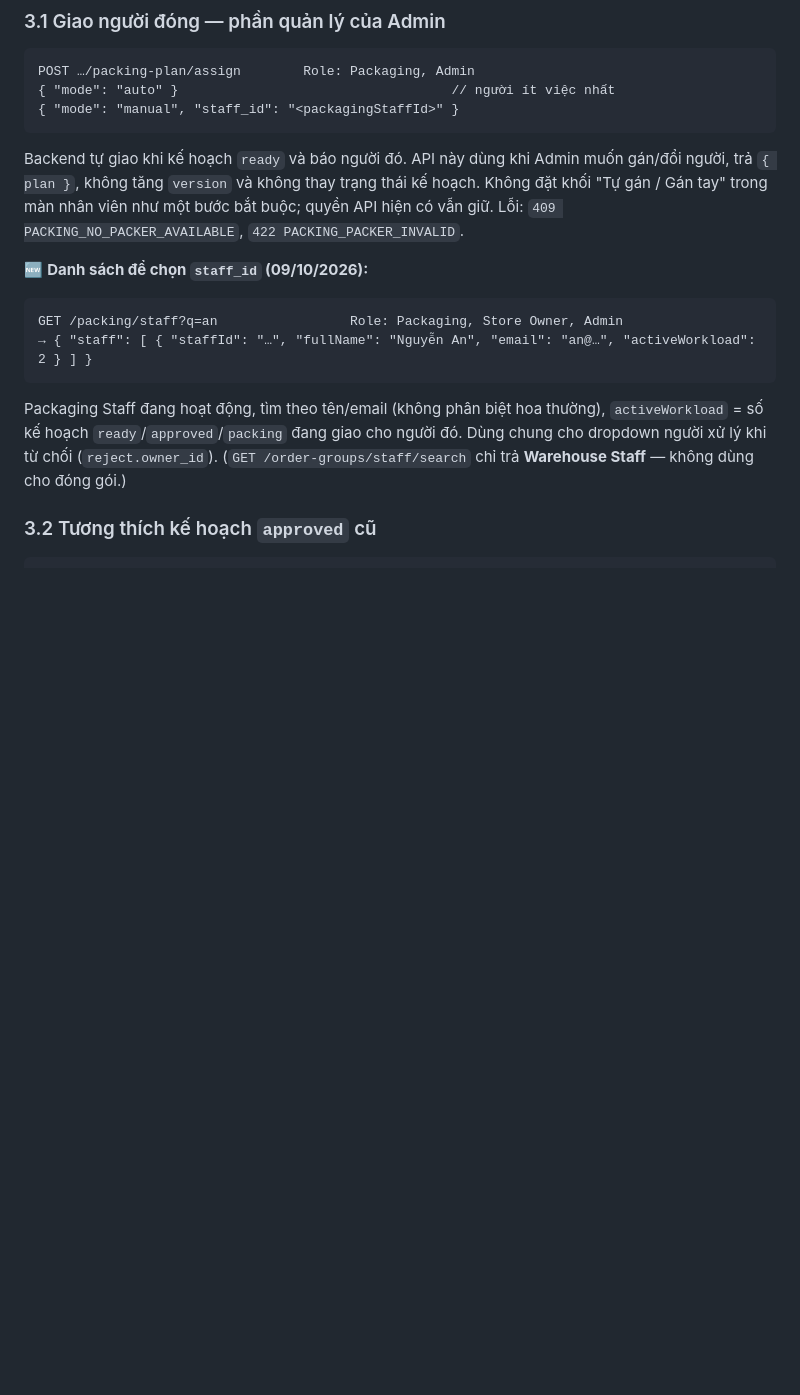
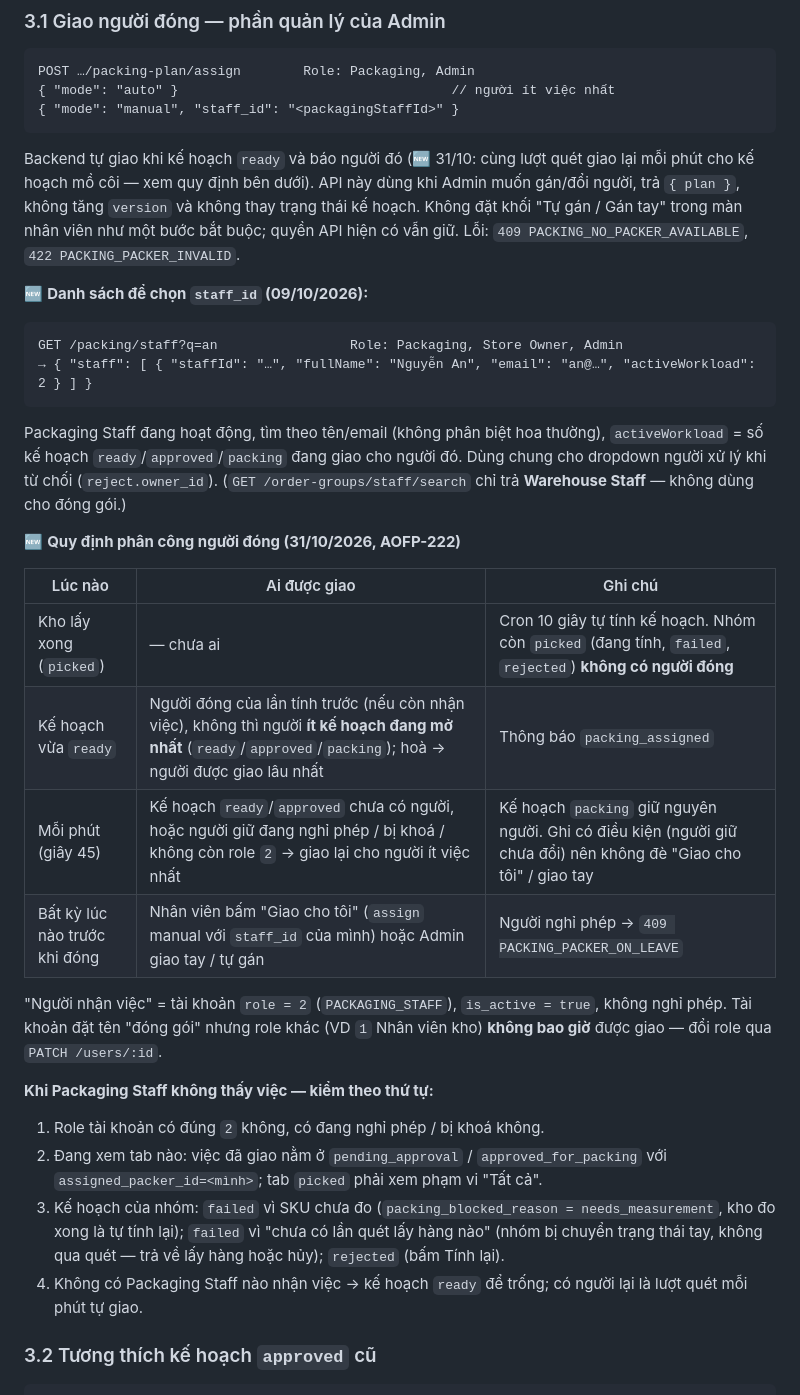
Before and after one commit to ThuaanNguyeen111/OptiPackAI, a Markdown page: GUIDE_DOC/INTEGRATION_GUIDE_PACKING.md, the part around the change. Rendered like a GitHub page; blank space fills up the shorter version.

Commit message:
docs(AOFP-222): document packer assignment rules and empty-queue checklist

````diff
--- a/GUIDE_DOC/INTEGRATION_GUIDE_PACKING.md
+++ b/GUIDE_DOC/INTEGRATION_GUIDE_PACKING.md
@@ -380,7 +380,7 @@ POST …/packing-plan/assign        Role: Packaging, Admin
 { "mode": "manual", "staff_id": "<packagingStaffId>" }
 ```
 
-Backend tự giao khi kế hoạch `ready` và báo người đó. API này dùng khi Admin muốn gán/đổi người, trả `{ plan }`, không tăng `version` và không thay trạng thái kế hoạch. Không đặt khối "Tự gán / Gán tay" trong màn nhân viên như một bước bắt buộc; quyền API hiện có vẫn giữ. Lỗi: `409 PACKING_NO_PACKER_AVAILABLE`, `422 PACKING_PACKER_INVALID`.
+Backend tự giao khi kế hoạch `ready` và báo người đó (🆕 31/10: cùng lượt quét giao lại mỗi phút cho kế hoạch mồ côi — xem quy định bên dưới). API này dùng khi Admin muốn gán/đổi người, trả `{ plan }`, không tăng `version` và không thay trạng thái kế hoạch. Không đặt khối "Tự gán / Gán tay" trong màn nhân viên như một bước bắt buộc; quyền API hiện có vẫn giữ. Lỗi: `409 PACKING_NO_PACKER_AVAILABLE`, `422 PACKING_PACKER_INVALID`.
 
 🆕 **Danh sách để chọn `staff_id` (09/10/2026):**
 
@@ -390,6 +390,23 @@ GET /packing/staff?q=an                 Role: Packaging, Store Owner, Admin
 ```
 
 Packaging Staff đang hoạt động, tìm theo tên/email (không phân biệt hoa thường), `activeWorkload` = số kế hoạch `ready`/`approved`/`packing` đang giao cho người đó. Dùng chung cho dropdown người xử lý khi từ chối (`reject.owner_id`). (`GET /order-groups/staff/search` chỉ trả **Warehouse Staff** — không dùng cho đóng gói.)
+
+🆕 **Quy định phân công người đóng (31/10/2026, AOFP-222)**
+
+| Lúc nào | Ai được giao | Ghi chú |
+|---|---|---|
+| Kho lấy xong (`picked`) | — chưa ai | Cron 10 giây tự tính kế hoạch. Nhóm còn `picked` (đang tính, `failed`, `rejected`) **không có người đóng** |
+| Kế hoạch vừa `ready` | Người đóng của lần tính trước (nếu còn nhận việc), không thì người **ít kế hoạch đang mở nhất** (`ready`/`approved`/`packing`); hoà → người được giao lâu nhất | Thông báo `packing_assigned` |
+| Mỗi phút (giây 45) | Kế hoạch `ready`/`approved` chưa có người, hoặc người giữ đang nghỉ phép / bị khoá / không còn role `2` → giao lại cho người ít việc nhất | Kế hoạch `packing` giữ nguyên người. Ghi có điều kiện (người giữ chưa đổi) nên không đè "Giao cho tôi" / giao tay |
+| Bất kỳ lúc nào trước khi đóng | Nhân viên bấm "Giao cho tôi" (`assign` manual với `staff_id` của mình) hoặc Admin giao tay / tự gán | Người nghỉ phép → `409 PACKING_PACKER_ON_LEAVE` |
+
+"Người nhận việc" = tài khoản `role = 2` (`PACKAGING_STAFF`), `is_active = true`, không nghỉ phép. Tài khoản đặt tên "đóng gói" nhưng role khác (VD `1` Nhân viên kho) **không bao giờ** được giao — đổi role qua `PATCH /users/:id`.
+
+**Khi Packaging Staff không thấy việc — kiểm theo thứ tự:**
+1. Role tài khoản có đúng `2` không, có đang nghỉ phép / bị khoá không.
+2. Đang xem tab nào: việc đã giao nằm ở `pending_approval` / `approved_for_packing` với `assigned_packer_id=<mình>`; tab `picked` phải xem phạm vi "Tất cả".
+3. Kế hoạch của nhóm: `failed` vì SKU chưa đo (`packing_blocked_reason = needs_measurement`, kho đo xong là tự tính lại); `failed` vì "chưa có lần quét lấy hàng nào" (nhóm bị chuyển trạng thái tay, không qua quét — trả về lấy hàng hoặc hủy); `rejected` (bấm Tính lại).
+4. Không có Packaging Staff nào nhận việc → kế hoạch `ready` để trống; có người lại là lượt quét mỗi phút tự giao.
 
 ### 3.2 Tương thích kế hoạch `approved` cũ
 
````
